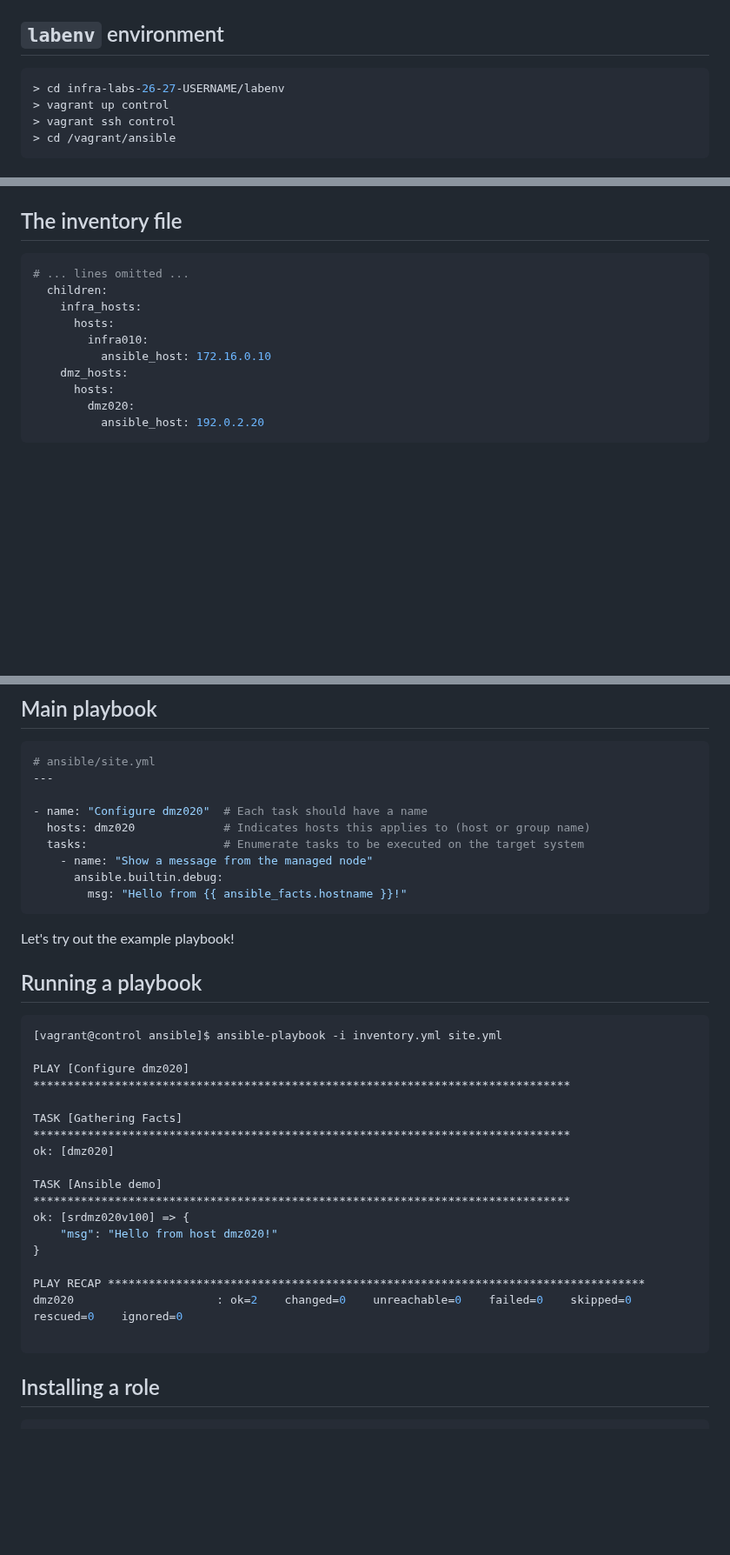
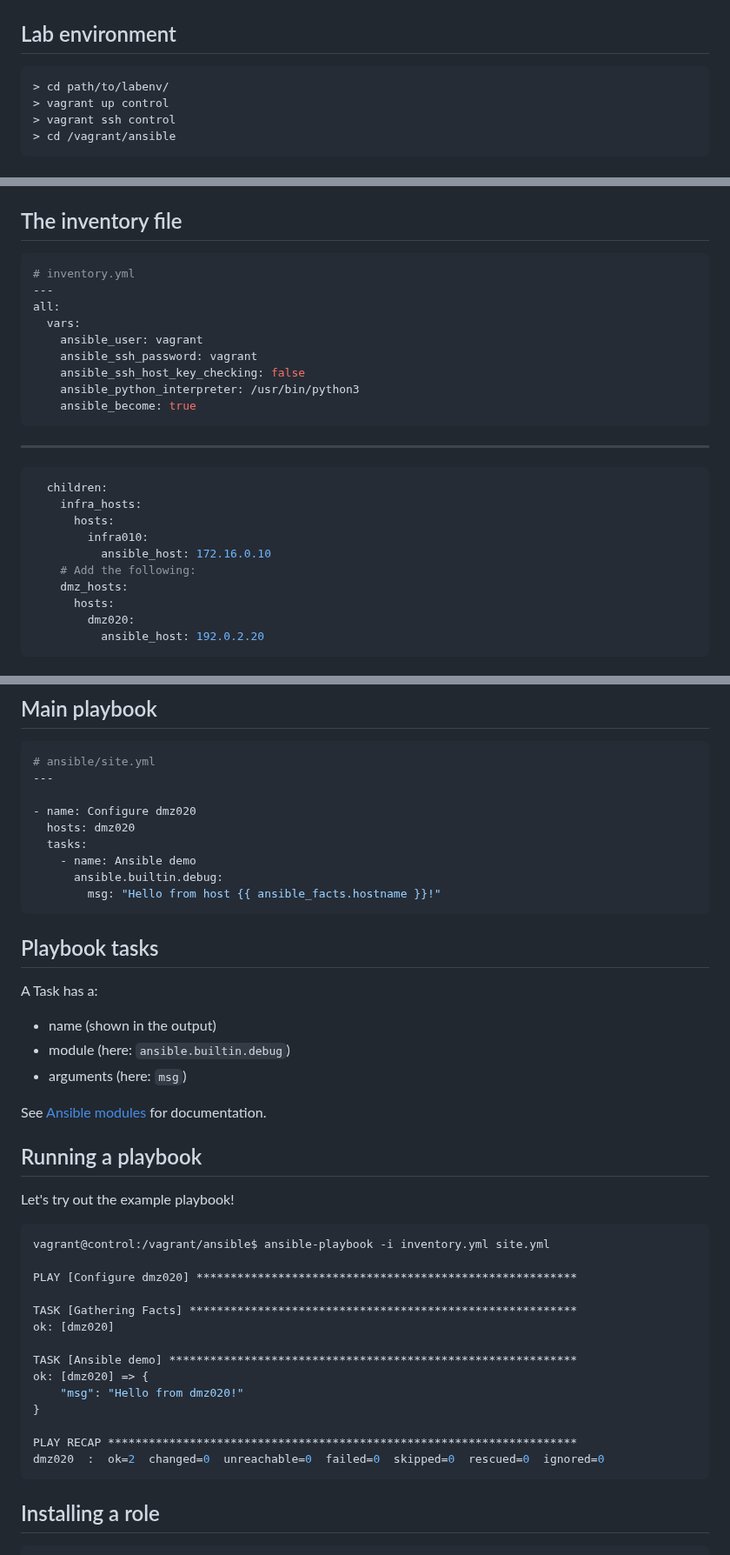
Before and after one commit to HoGentTIN/infra-slides, a Markdown page: 02-config-mgmt.md, 3 parts joined by grey strips. Shown at 87% size. Rendered like a GitHub page; blank space fills up the shorter version.

````diff
--- a/02-config-mgmt.md
+++ b/02-config-mgmt.md
@@ -166,10 +166,10 @@ end
 
 ![Complete environment for the lab assignment](assets/infra-labs-cfgmgmt.png)
 
-## `labenv` environment
+## Lab environment
 
 ```console
-> cd infra-labs-26-27-USERNAME/labenv
+> cd path/to/labenv/
 > vagrant up control
 > vagrant ssh control
 > cd /vagrant/ansible
@@ -190,12 +190,26 @@ and run `vagrant up dmz020`
 ## The inventory file
 
 ```yaml
-# ... lines omitted ...
+# inventory.yml
+---
+all:
+  vars:
+    ansible_user: vagrant
+    ansible_ssh_password: vagrant
+    ansible_ssh_host_key_checking: false
+    ansible_python_interpreter: /usr/bin/python3
+    ansible_become: true
+```
+
+---
+
+```yaml
   children:
     infra_hosts:
       hosts:
         infra010:
           ansible_host: 172.16.0.10
+    # Add the following:
     dmz_hosts:
       hosts:
         dmz020:
@@ -217,34 +231,43 @@ Try this:
 # ansible/site.yml
 ---
 
-- name: "Configure dmz020"  # Each task should have a name
-  hosts: dmz020             # Indicates hosts this applies to (host or group name)
-  tasks:                    # Enumerate tasks to be executed on the target system
-    - name: "Show a message from the managed node"
+- name: Configure dmz020
+  hosts: dmz020
+  tasks:
+    - name: Ansible demo
       ansible.builtin.debug:
-        msg: "Hello from {{ ansible_facts.hostname }}!"
+        msg: "Hello from host {{ ansible_facts.hostname }}!"
 ```
+
+## Playbook tasks
+
+A Task has a:
+
+- name (shown in the output)
+- module (here: `ansible.builtin.debug`)
+- arguments (here: `msg`)
+
+See [Ansible modules](https://docs.ansible.com/ansible/latest/collections/index_module.html) for documentation.
+
+## Running a playbook
 
 Let's try out the example playbook!
 
-## Running a playbook
+```console
+vagrant@control:/vagrant/ansible$ ansible-playbook -i inventory.yml site.yml
 
-```console
-[vagrant@control ansible]$ ansible-playbook -i inventory.yml site.yml
+PLAY [Configure dmz020] ********************************************************
 
-PLAY [Configure dmz020] *******************************************************************************
-
-TASK [Gathering Facts] *******************************************************************************
+TASK [Gathering Facts] *********************************************************
 ok: [dmz020]
 
-TASK [Ansible demo] *******************************************************************************
-ok: [srdmz020v100] => {
-    "msg": "Hello from host dmz020!"
+TASK [Ansible demo] ************************************************************
+ok: [dmz020] => {
+    "msg": "Hello from dmz020!"
 }
 
-PLAY RECAP *******************************************************************************
-dmz020                     : ok=2    changed=0    unreachable=0    failed=0    skipped=0    rescued=0    ignored=0
-
+PLAY RECAP *********************************************************************
+dmz020  :  ok=2  changed=0  unreachable=0  failed=0  skipped=0  rescued=0  ignored=0
 ```
 
 ## Installing a role
````
Also changed, not shown: other parts of 02-config-mgmt.md (+32 -23 lines).
